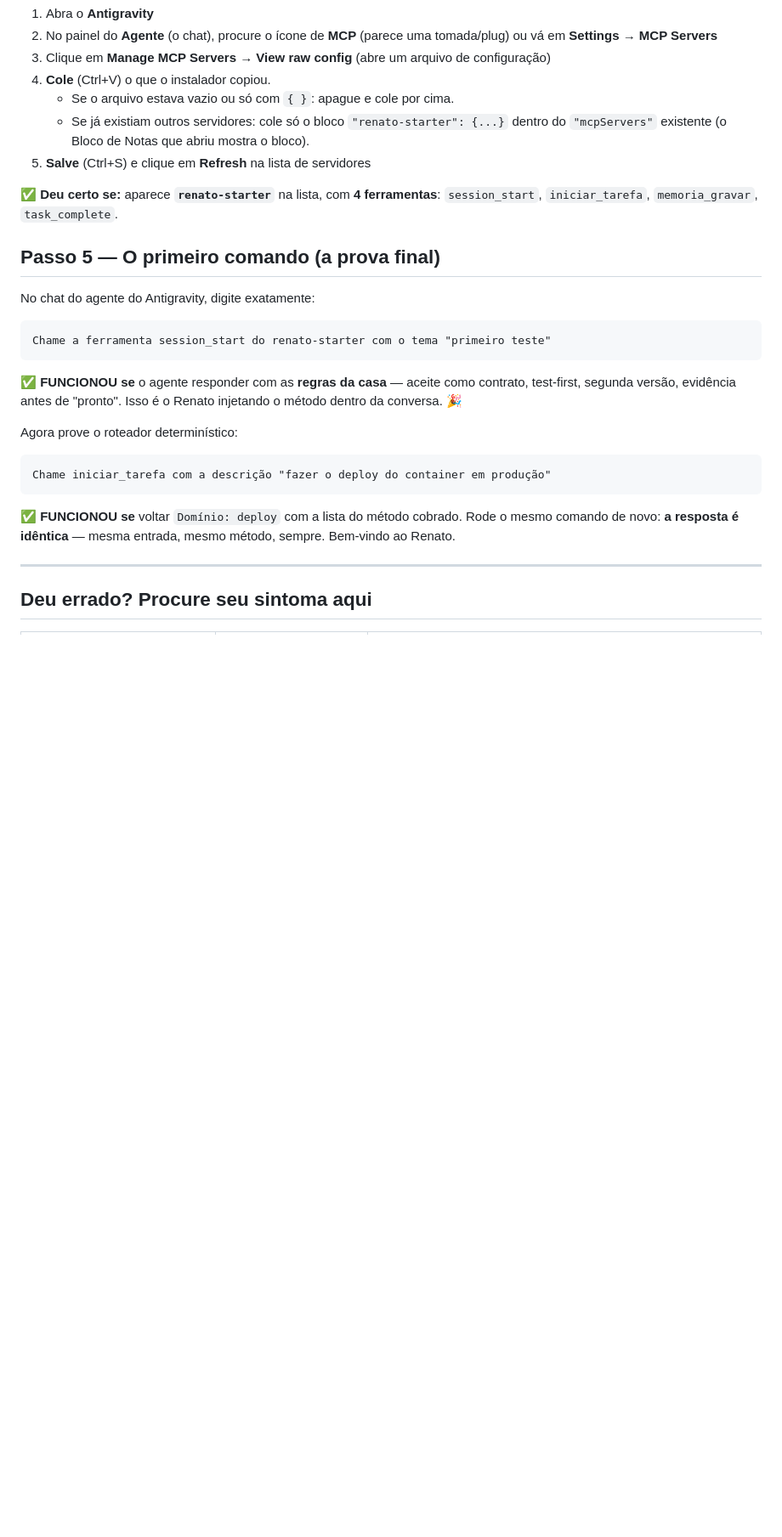
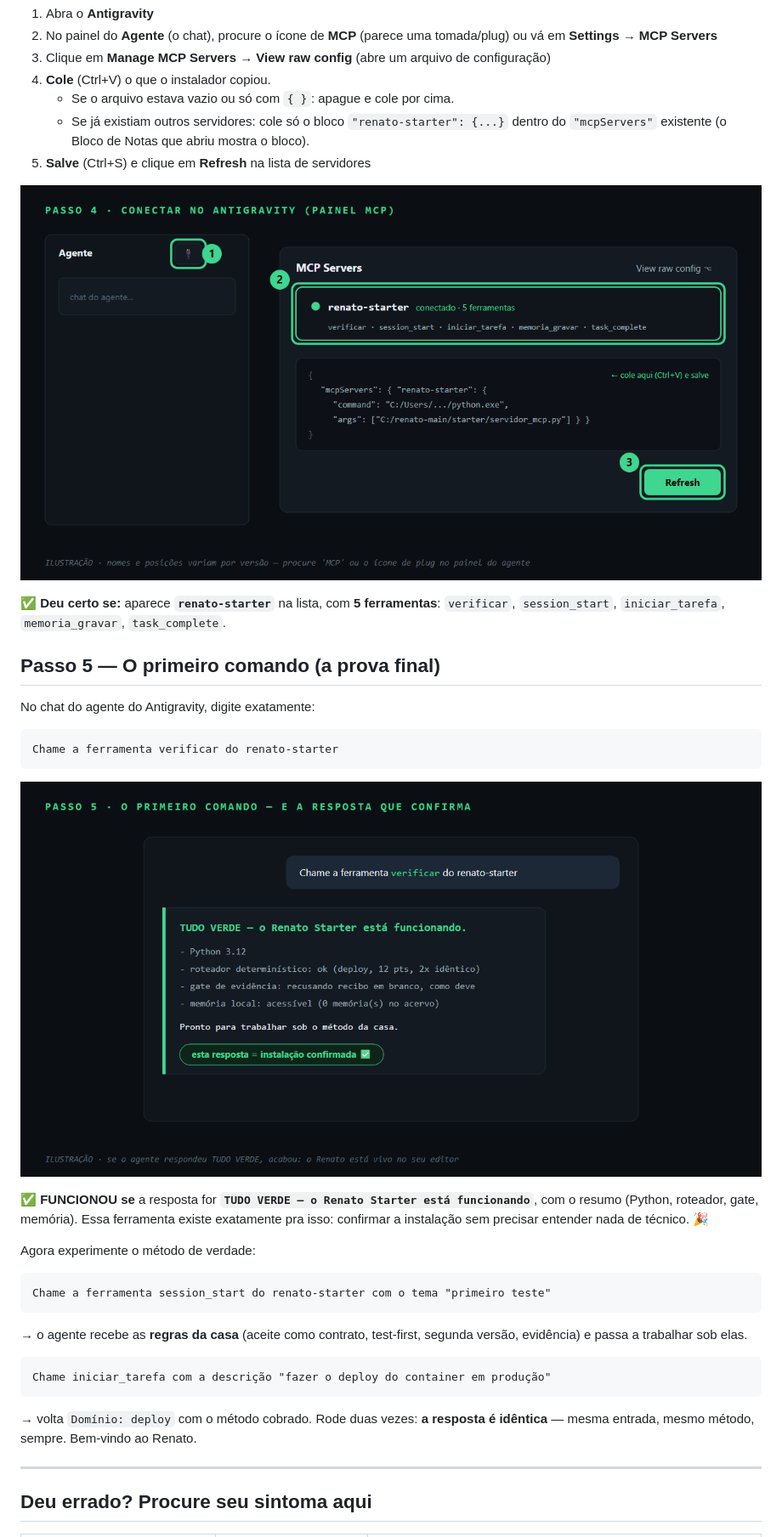
Before and after one commit to ErickWilliamDeSousa/renato, a Markdown page: starter/README.md, the part around one of its changes. Shown at 85% size. Rendered like a GitHub page; pictures changed too: docs/img/passo4_antigravity.png (added), docs/img/passo5_chat.png (added); blank space fills up the shorter version.

````diff
--- a/starter/README.md
+++ b/starter/README.md
@@ -73,30 +81,39 @@ com um texto começando em `"mcpServers"`.
      dentro do `"mcpServers"` existente (o Bloco de Notas que abriu mostra o bloco).
 5. **Salve** (Ctrl+S) e clique em **Refresh** na lista de servidores
 
-**✅ Deu certo se:** aparece **`renato-starter`** na lista, com **4 ferramentas**:
-`session_start`, `iniciar_tarefa`, `memoria_gravar`, `task_complete`.
+![Print — o painel MCP do Antigravity com o renato-starter conectado](../docs/img/passo4_antigravity.png)
+
+**✅ Deu certo se:** aparece **`renato-starter`** na lista, com **5 ferramentas**:
+`verificar`, `session_start`, `iniciar_tarefa`, `memoria_gravar`, `task_complete`.
 
 ## Passo 5 — O primeiro comando (a prova final)
 
 No chat do agente do Antigravity, digite exatamente:
 
 ```
+Chame a ferramenta verificar do renato-starter
+```
+
+![Print — a resposta TUDO VERDE que confirma a instalação](../docs/img/passo5_chat.png)
+
+**✅ FUNCIONOU se** a resposta for **`TUDO VERDE — o Renato Starter está
+funcionando`**, com o resumo (Python, roteador, gate, memória). Essa ferramenta
+existe exatamente pra isso: confirmar a instalação sem precisar entender nada
+de técnico. 🎉
+
+Agora experimente o método de verdade:
+
+```
 Chame a ferramenta session_start do renato-starter com o tema "primeiro teste"
 ```
-
-**✅ FUNCIONOU se** o agente responder com as **regras da casa** — aceite como
-contrato, test-first, segunda versão, evidência antes de "pronto". Isso é o
-Renato injetando o método dentro da conversa. 🎉
-
-Agora prove o roteador determinístico:
+→ o agente recebe as **regras da casa** (aceite como contrato, test-first,
+segunda versão, evidência) e passa a trabalhar sob elas.
 
 ```
 Chame iniciar_tarefa com a descrição "fazer o deploy do container em produção"
 ```
-
-**✅ FUNCIONOU se** voltar `Domínio: deploy` com a lista do método cobrado.
-Rode o mesmo comando de novo: **a resposta é idêntica** — mesma entrada, mesmo
-método, sempre. Bem-vindo ao Renato.
+→ volta `Domínio: deploy` com o método cobrado. Rode duas vezes: **a resposta é
+idêntica** — mesma entrada, mesmo método, sempre. Bem-vindo ao Renato.
 
 ---
 
````
Also changed, not shown: other parts of starter/README.md (+11 -3 lines), README.md (+2 -2 lines), docs/img/passo1_download.png (added), docs/img/passo1_extrair.png (added), docs/img/passo2_python.png (added), docs/img/passo3_instalador.png (added), 6 other files.
